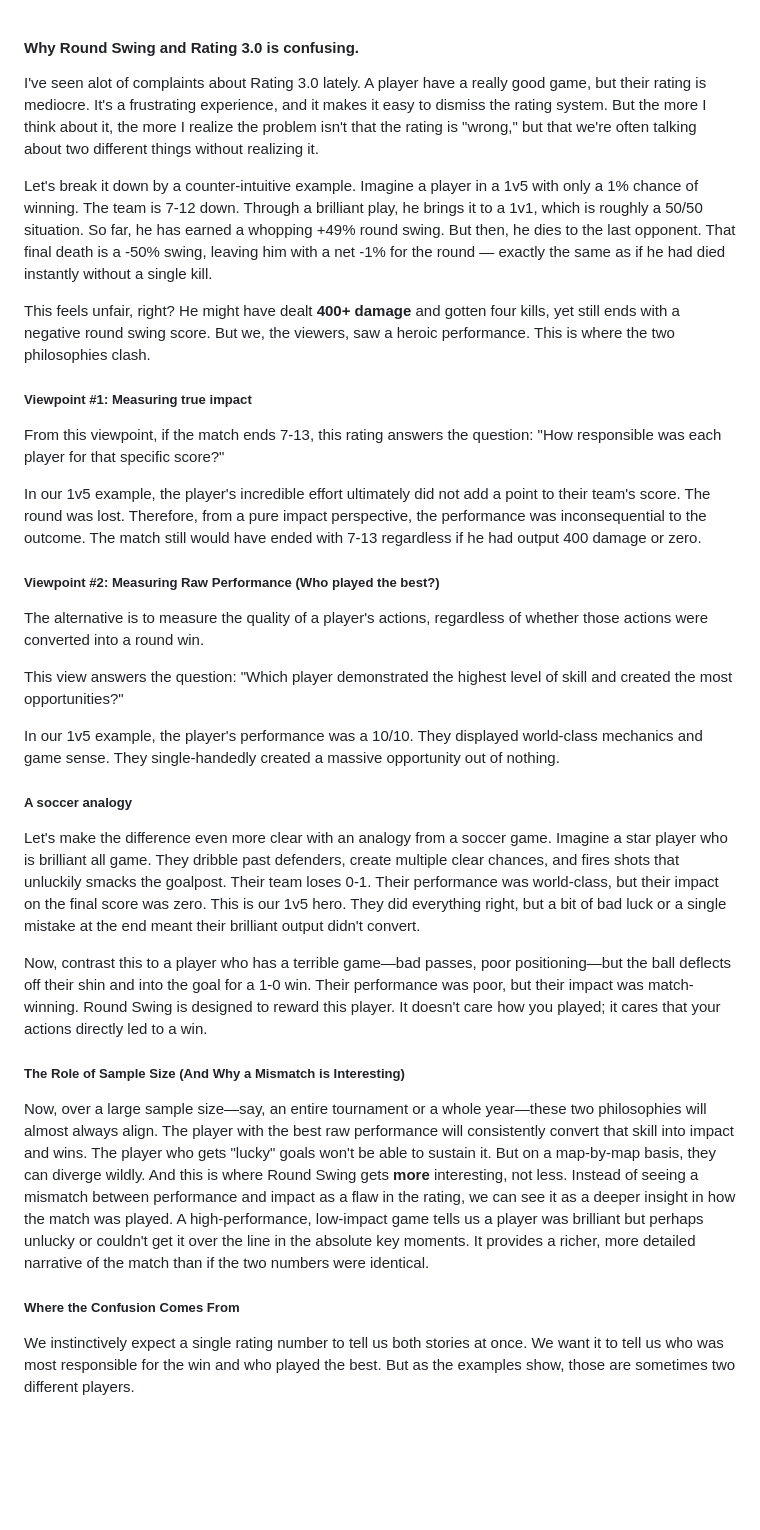
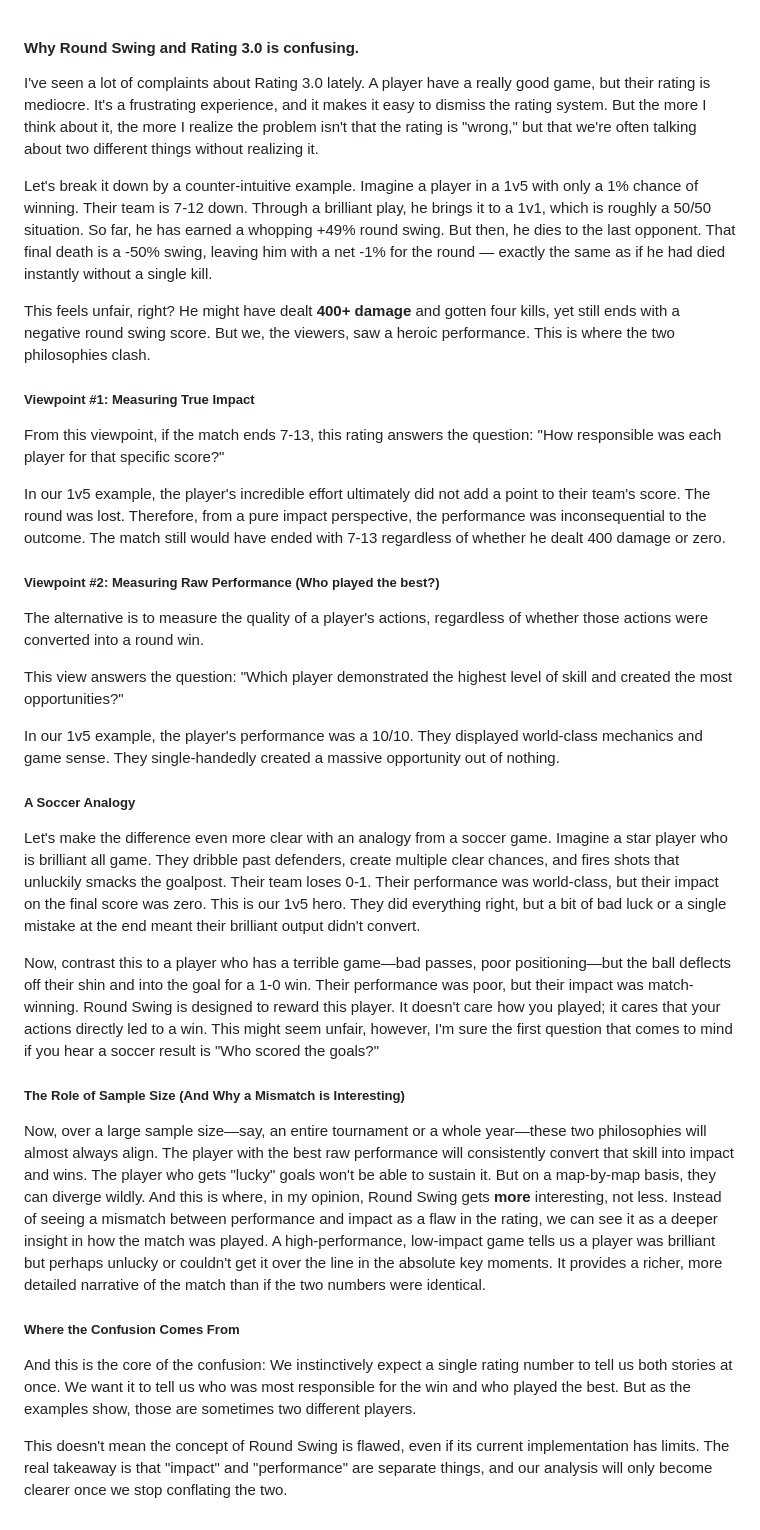
Before and after one commit to rickardsjodin/CS2-demo-analysis, a Markdown page: docs/why_round_swing_makes_sense3.md, the part around the change. Rendered like a GitHub page; blank space fills up the shorter version.

Commit message:
just one more revision

```diff
--- a/docs/why_round_swing_makes_sense3.md
+++ b/docs/why_round_swing_makes_sense3.md
@@ -1,16 +1,16 @@
 #### Why Round Swing and Rating 3.0 is confusing.
 
-I've seen alot of complaints about Rating 3.0 lately. A player have a really good game, but their rating is mediocre. It's a frustrating experience, and it makes it easy to dismiss the rating system. But the more I think about it, the more I realize the problem isn't that the rating is "wrong," but that we're often talking about two different things without realizing it.
+I've seen a lot of complaints about Rating 3.0 lately. A player have a really good game, but their rating is mediocre. It's a frustrating experience, and it makes it easy to dismiss the rating system. But the more I think about it, the more I realize the problem isn't that the rating is "wrong," but that we're often talking about two different things without realizing it.
 
-Let's break it down by a counter-intuitive example. Imagine a player in a 1v5 with only a 1% chance of winning. The team is 7-12 down. Through a brilliant play, he brings it to a 1v1, which is roughly a 50/50 situation. So far, he has earned a whopping +49% round swing. But then, he dies to the last opponent. That final death is a -50% swing, leaving him with a net -1% for the round — exactly the same as if he had died instantly without a single kill.
+Let's break it down by a counter-intuitive example. Imagine a player in a 1v5 with only a 1% chance of winning. Their team is 7-12 down. Through a brilliant play, he brings it to a 1v1, which is roughly a 50/50 situation. So far, he has earned a whopping +49% round swing. But then, he dies to the last opponent. That final death is a -50% swing, leaving him with a net -1% for the round — exactly the same as if he had died instantly without a single kill.
 
 This feels unfair, right? He might have dealt **400+ damage** and gotten four kills, yet still ends with a negative round swing score. But we, the viewers, saw a heroic performance. This is where the two philosophies clash.
 
-##### Viewpoint #1: Measuring true impact
+##### Viewpoint #1: Measuring True Impact
 
 From this viewpoint, if the match ends 7-13, this rating answers the question: "How responsible was each player for that specific score?"
 
-In our 1v5 example, the player's incredible effort ultimately did not add a point to their team's score. The round was lost. Therefore, from a pure impact perspective, the performance was inconsequential to the outcome. The match still would have ended with 7-13 regardless if he had output 400 damage or zero.
+In our 1v5 example, the player's incredible effort ultimately did not add a point to their team's score. The round was lost. Therefore, from a pure impact perspective, the performance was inconsequential to the outcome. The match still would have ended with 7-13 regardless of whether he dealt 400 damage or zero.
 
 ##### Viewpoint #2: Measuring Raw Performance (Who played the best?)
 
@@ -20,16 +20,18 @@ This view answers the question: "Which player demonstrated the highest level of
 
 In our 1v5 example, the player's performance was a 10/10. They displayed world-class mechanics and game sense. They single-handedly created a massive opportunity out of nothing.
 
-##### A soccer analogy
+##### A Soccer Analogy
 
 Let's make the difference even more clear with an analogy from a soccer game. Imagine a star player who is brilliant all game. They dribble past defenders, create multiple clear chances, and fires shots that unluckily smacks the goalpost. Their team loses 0-1. Their performance was world-class, but their impact on the final score was zero. This is our 1v5 hero. They did everything right, but a bit of bad luck or a single mistake at the end meant their brilliant output didn't convert.
 
-Now, contrast this to a player who has a terrible game—bad passes, poor positioning—but the ball deflects off their shin and into the goal for a 1-0 win. Their performance was poor, but their impact was match-winning. Round Swing is designed to reward this player. It doesn't care how you played; it cares that your actions directly led to a win.
+Now, contrast this to a player who has a terrible game—bad passes, poor positioning—but the ball deflects off their shin and into the goal for a 1-0 win. Their performance was poor, but their impact was match-winning. Round Swing is designed to reward this player. It doesn't care how you played; it cares that your actions directly led to a win. This might seem unfair, however, I'm sure the first question that comes to mind if you hear a soccer result is "Who scored the goals?"
 
 ##### The Role of Sample Size (And Why a Mismatch is Interesting)
 
-Now, over a large sample size—say, an entire tournament or a whole year—these two philosophies will almost always align. The player with the best raw performance will consistently convert that skill into impact and wins. The player who gets "lucky" goals won't be able to sustain it. But on a map-by-map basis, they can diverge wildly. And this is where Round Swing gets **more** interesting, not less. Instead of seeing a mismatch between performance and impact as a flaw in the rating, we can see it as a deeper insight in how the match was played. A high-performance, low-impact game tells us a player was brilliant but perhaps unlucky or couldn't get it over the line in the absolute key moments. It provides a richer, more detailed narrative of the match than if the two numbers were identical.
+Now, over a large sample size—say, an entire tournament or a whole year—these two philosophies will almost always align. The player with the best raw performance will consistently convert that skill into impact and wins. The player who gets "lucky" goals won't be able to sustain it. But on a map-by-map basis, they can diverge wildly. And this is where, in my opinion, Round Swing gets **more** interesting, not less. Instead of seeing a mismatch between performance and impact as a flaw in the rating, we can see it as a deeper insight in how the match was played. A high-performance, low-impact game tells us a player was brilliant but perhaps unlucky or couldn't get it over the line in the absolute key moments. It provides a richer, more detailed narrative of the match than if the two numbers were identical.
 
 ##### Where the Confusion Comes From
 
-We instinctively expect a single rating number to tell us both stories at once. We want it to tell us who was most responsible for the win and who played the best. But as the examples show, those are sometimes two different players.
+And this is the core of the confusion: We instinctively expect a single rating number to tell us both stories at once. We want it to tell us who was most responsible for the win and who played the best. But as the examples show, those are sometimes two different players.
+
+This doesn't mean the concept of Round Swing is flawed, even if its current implementation has limits. The real takeaway is that "impact" and "performance" are separate things, and our analysis will only become clearer once we stop conflating the two.
```
